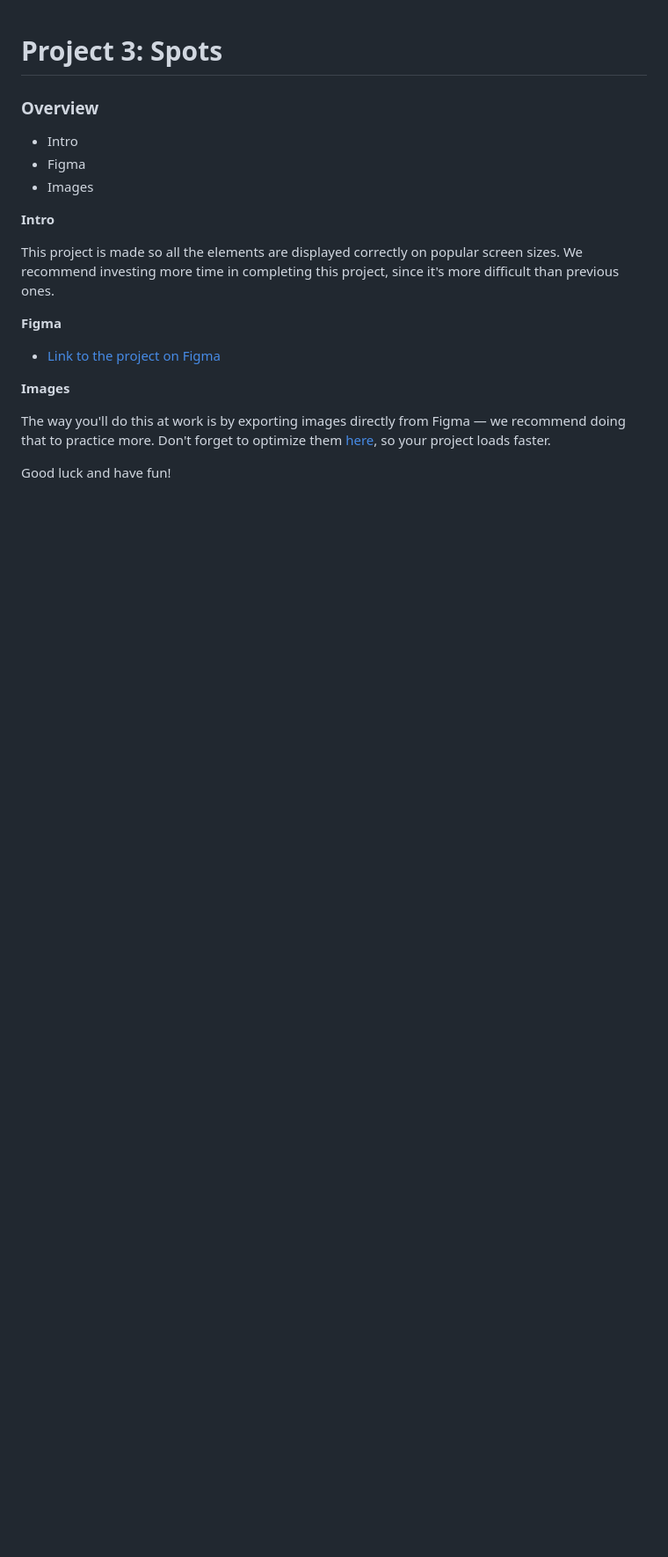
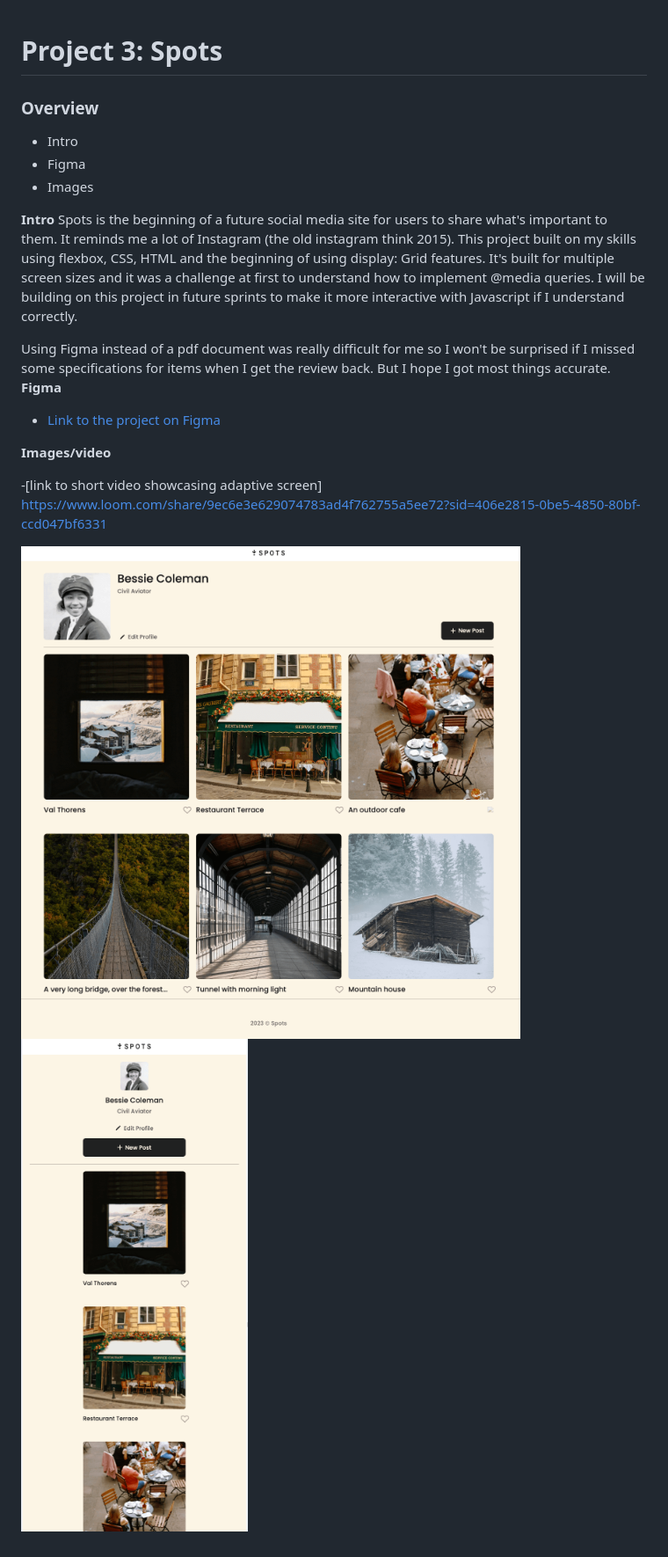
Before and after one commit to OliviaKamara/Spots, a Markdown page: README.md, the part around the change. Shown: that part at 88% size. Drawn GitHub-style; pictures changed too: images/spots-desktop.png (added), images/spots-mobile.png (added); blank space fills up the shorter version.

```diff
--- a/README.md
+++ b/README.md
@@ -2,20 +2,21 @@
 
 ### Overview
 
-* Intro
-* Figma
-* Images
+- Intro
+- Figma
+- Images
 
 **Intro**
+Spots is the beginning of a future social media site for users to share what's important to them. It reminds me a lot of Instagram (the old instagram think 2015). This project built on my skills using flexbox, CSS, HTML and the beginning of using display: Grid features. It's built for multiple screen sizes and it was a challenge at first to understand how to implement @media queries. I will be building on this project in future sprints to make it more interactive with Javascript if I understand correctly.
 
-This project is made so all the elements are displayed correctly on popular screen sizes. We recommend investing more time in completing this project, since it's more difficult than previous ones.
-
+Using Figma instead of a pdf document was really difficult for me so I won't be surprised if I missed some specifications for items when I get the review back. But I hope I got most things accurate.
 **Figma**
 
-* [Link to the project on Figma](https://www.figma.com/file/BBNm2bC3lj8QQMHlnqRsga/Sprint-3-Project-%E2%80%94-Spots?type=design&node-id=2%3A60&mode=design&t=afgNFybdorZO6cQo-1)
+- [Link to the project on Figma](https://www.figma.com/file/BBNm2bC3lj8QQMHlnqRsga/Sprint-3-Project-%E2%80%94-Spots?type=design&node-id=2%3A60&mode=design&t=afgNFybdorZO6cQo-1)
 
-**Images**
+**Images/video**
 
-The way you'll do this at work is by exporting images directly from Figma — we recommend doing that to practice more. Don't forget to optimize them [here](https://tinypng.com/), so your project loads faster.
+-[link to short video showcasing adaptive screen] https://www.loom.com/share/9ec6e3e629074783ad4f762755a5ee72?sid=406e2815-0be5-4850-80bf-ccd047bf6331
 
-Good luck and have fun!
+![desktop view](images/spots-desktop.png)
+![mobile view](images/spots-mobile.png)
```
Also changed, not shown: 1 other file.
